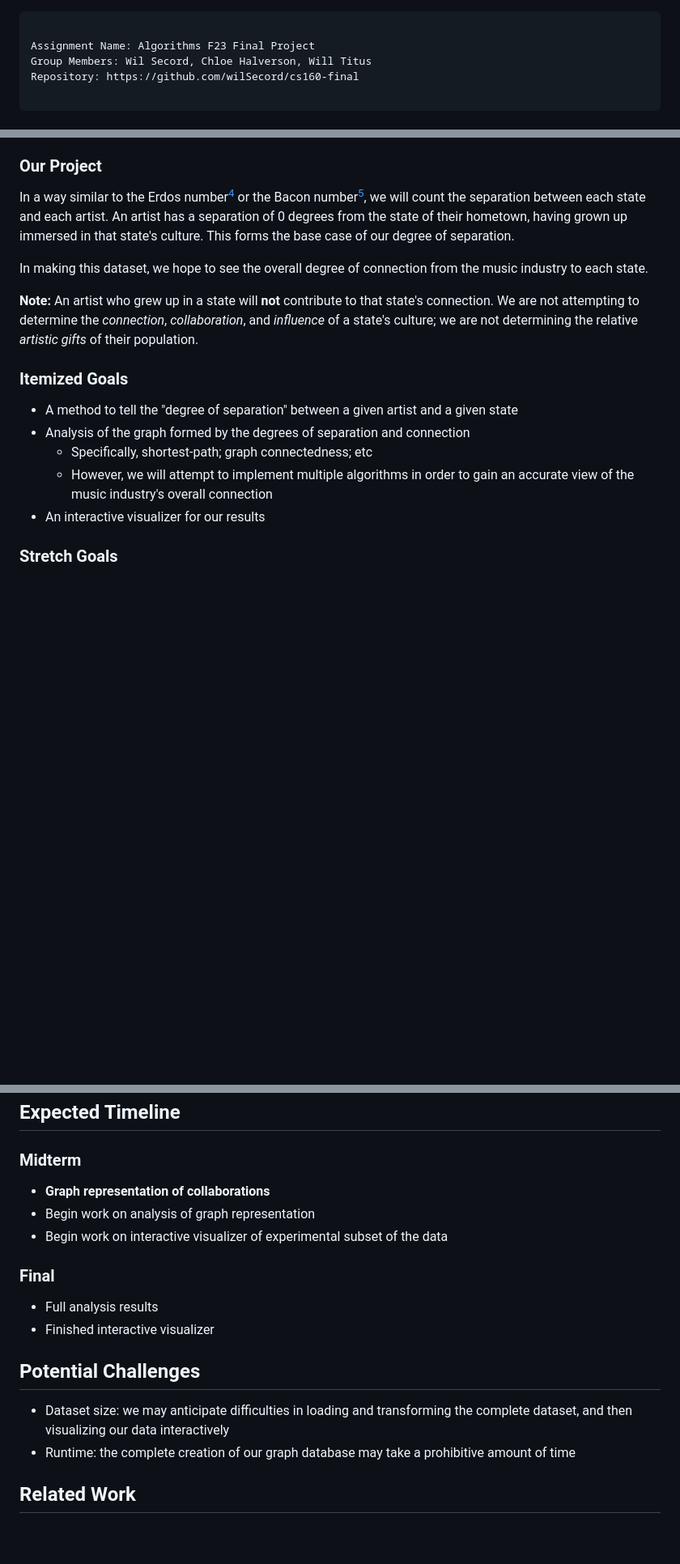
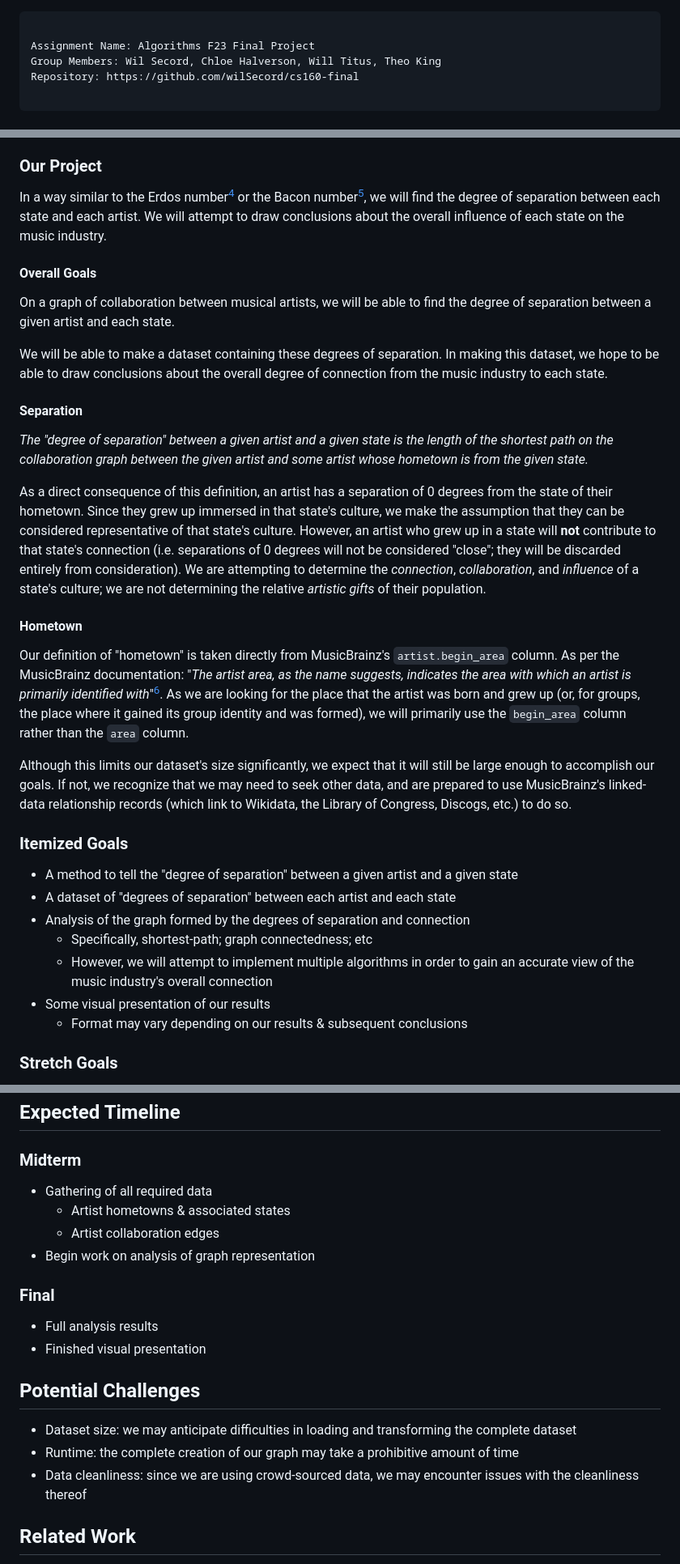
Before and after one commit to wilSecord/cs160-final, a Markdown page: README.md, 3 parts joined by grey strips. Shown: that part at 81% size. GitHub-like rendering; blank space fills up the shorter version.

Commit message:
Edit for Lewis's feedback

```diff
--- a/README.md
+++ b/README.md
@@ -1,7 +1,7 @@
 ---
 
 Assignment Name: Algorithms F23 Final Project
-Group Members: Wil Secord, Chloe Halverson, Will Titus
+Group Members: Wil Secord, Chloe Halverson, Will Titus, Theo King
 Repository: https://github.com/wilSecord/cs160-final
 
 ---
@@ -19,19 +19,35 @@ We have elected to work specifically on the issue of connection to U.S. states b
 
 ### Our Project
 
-In a way similar to the Erdos number[^6] or the Bacon number[^7], we will count the separation between each state and each artist. An artist has a separation of 0 degrees from the state of their hometown, having grown up immersed in that state's culture. This forms the base case of our degree of separation.
+In a way similar to the Erdos number[^4] or the Bacon number[^5], we will find the degree of separation between each state and each artist. We will attempt to draw conclusions about the overall influence of each state on the music industry.
 
-In making this dataset, we hope to see the overall degree of connection from the music industry to each state.
+#### Overall Goals
 
-**Note:** An artist who grew up in a state will **not** contribute to that state's connection. We are not attempting to determine the *connection*, *collaboration*, and *influence* of a state's culture; we are not determining the relative *artistic gifts* of their population.
+On a graph of collaboration between musical artists, we will be able to find the degree of separation between a given artist and each state.
+
+We will be able to make a dataset containing these degrees of separation. In making this dataset, we hope to be able to draw conclusions about the overall degree of connection from the music industry to each state.
+
+#### Separation
+
+*The "degree of separation" between a given artist and a given state is the length of the shortest path on the collaboration graph between the given artist and some artist whose hometown is from the given state.*
+
+As a direct consequence of this definition, an artist has a separation of 0 degrees from the state of their hometown. Since they grew up immersed in that state's culture, we make the assumption that they can be considered representative of that state's culture. However, an artist who grew up in a state will **not** contribute to that state's connection (i.e. separations of 0 degrees will not be considered "close"; they will be discarded entirely from consideration). We are attempting to determine the *connection*, *collaboration*, and *influence* of a state's culture; we are not determining the relative *artistic gifts* of their population.
+
+#### Hometown
+
+Our definition of "hometown" is taken directly from MusicBrainz's `artist.begin_area` column. As per the MusicBrainz documentation: "*The artist area, as the name suggests, indicates the area with which an artist is primarily identified with*"[^6]. As we are looking for the place that the artist was born and grew up (or, for groups, the place where it gained its group identity and was formed), we will primarily use the `begin_area` column rather than the `area` column.
+
+Although this limits our dataset's size significantly, we expect that it will still be large enough to accomplish our goals. If not, we recognize that we may need to seek other data, and are prepared to use MusicBrainz's linked-data relationship records (which link to Wikidata, the Library of Congress, Discogs, etc.) to do so.
 
 ### Itemized Goals
 
 - A method to tell the "degree of separation" between a given artist and a given state
+- A dataset of "degrees of separation" between each artist and each state
 - Analysis of the graph formed by the degrees of separation and connection
   - Specifically, shortest-path; graph connectedness; etc
   - However, we will attempt to implement multiple algorithms in order to gain an accurate view of the music industry's overall connection
-- An interactive visualizer for our results
+- Some visual presentation of our results
+	- Format may vary depending on our results & subsequent conclusions
 
 ### Stretch Goals
 
@@ -45,19 +61,21 @@ In making this dataset, we hope to see the overall degree of connection from the
 
 ### Midterm
 
-- **Graph representation of collaborations**
+- Gathering of all required data
+	- Artist hometowns & associated states
+	- Artist collaboration edges
 - Begin work on analysis of graph representation
-- Begin work on interactive visualizer of experimental subset of the data
 
 ### Final
 
 - Full analysis results
-- Finished interactive visualizer
+- Finished visual presentation
 
 ## Potential Challenges
 
-- Dataset size: we may anticipate difficulties in loading and transforming the complete dataset, and then visualizing our data interactively
-- Runtime: the complete creation of our graph database may take a prohibitive amount of time
+- Dataset size: we may anticipate difficulties in loading and transforming the complete dataset
+- Runtime: the complete creation of our graph may take a prohibitive amount of time
+- Data cleanliness: since we are using crowd-sourced data, we may encounter issues with the cleanliness thereof
 
 ## Related Work
 
```
Also changed, not shown: other parts of README.md (+3 -4 lines).
